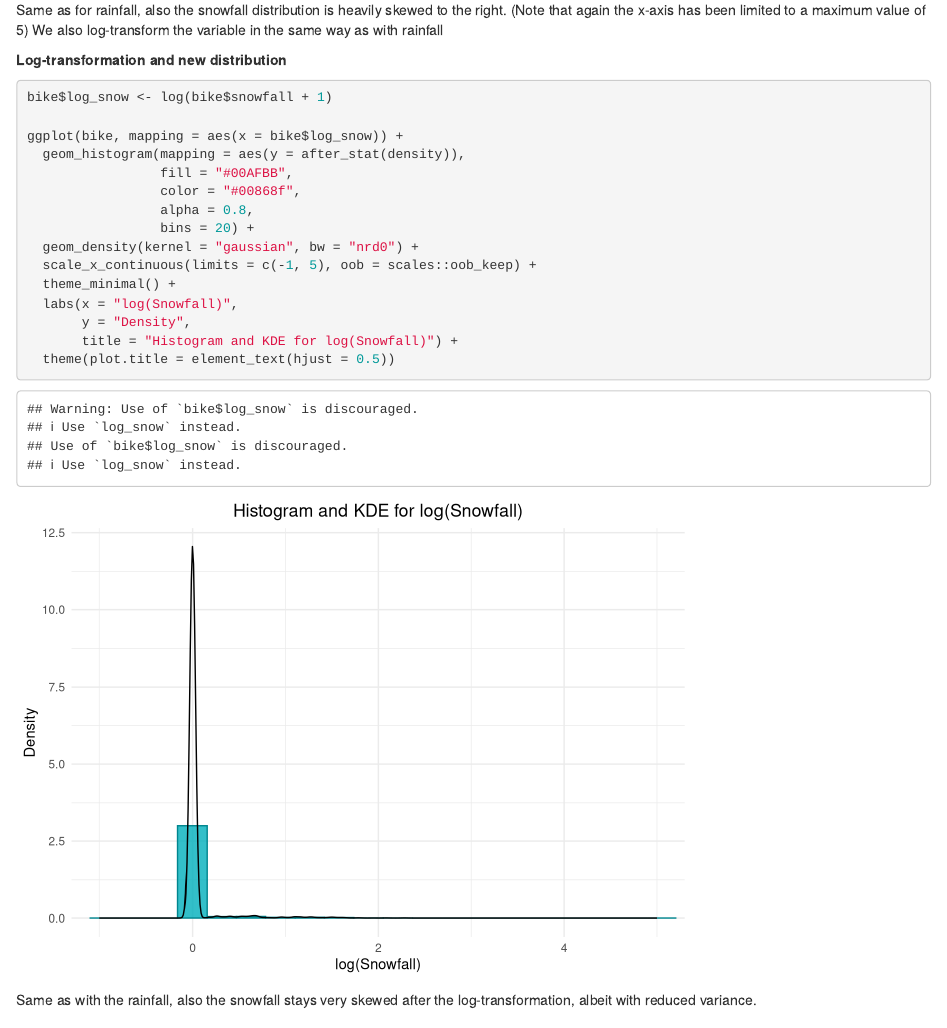
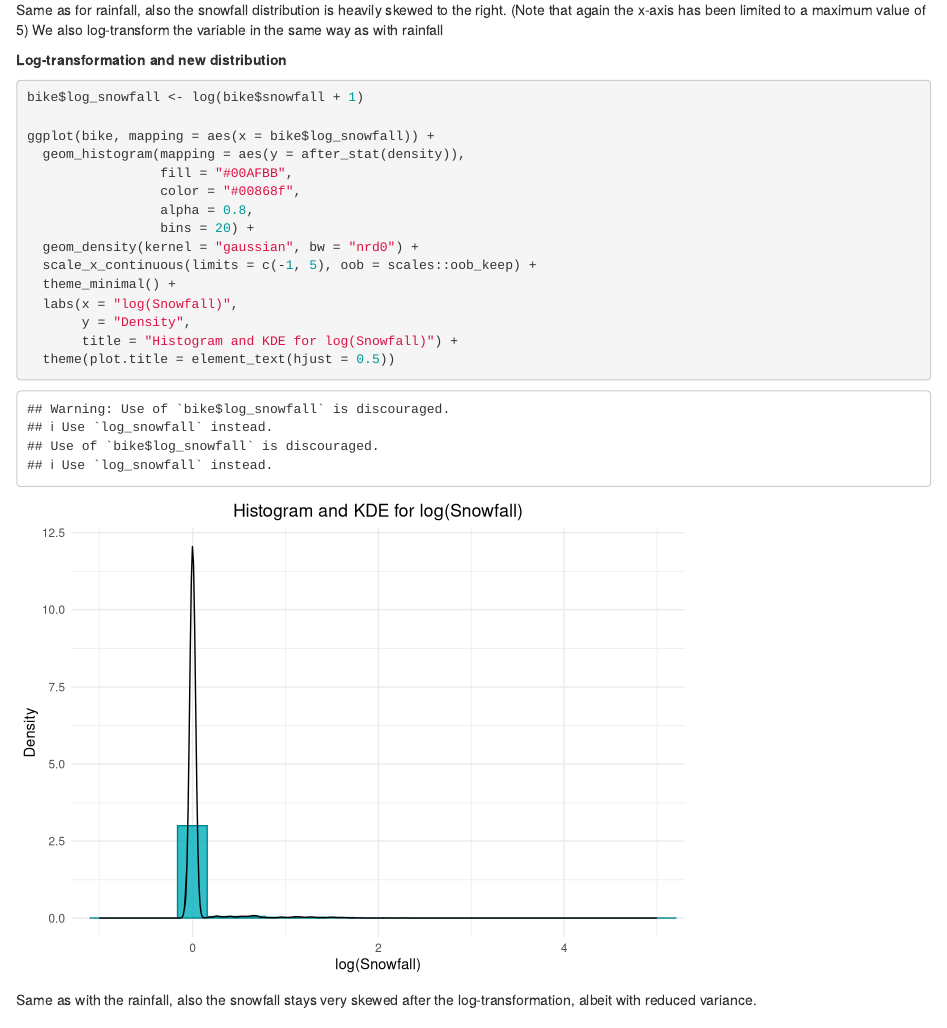
Before and after one commit to janphiliprichter/SeoulBikeSharing, an R Markdown document (Preprocessing, EDA and Feature Engineering.Rmd): the page in a window 1100 px wide, from 12900 px down. Rendered offline with R 4.5, knitr and Pandoc, with nearby package versions.

Commit message:
Minor change in variable names

````diff
--- a/Preprocessing, EDA and Feature Engineering.Rmd
+++ b/Preprocessing, EDA and Feature Engineering.Rmd
@@ -398,9 +398,9 @@ We also log-transform the variable in the same way as with rainfall
 **Log-transformation and new distribution**
 
 ```{r, message=FALSE}
-bike$log_snow <- log(bike$snowfall + 1)
+bike$log_snowfall <- log(bike$snowfall + 1)
 
-ggplot(bike, mapping = aes(x = bike$log_snow)) +
+ggplot(bike, mapping = aes(x = bike$log_snowfall)) +
   geom_histogram(mapping = aes(y = after_stat(density)),
                  fill = "#00AFBB",
                  color = "#00868f",
````
Also changed, not shown: Feature engineering.R (+2 -2 lines).
